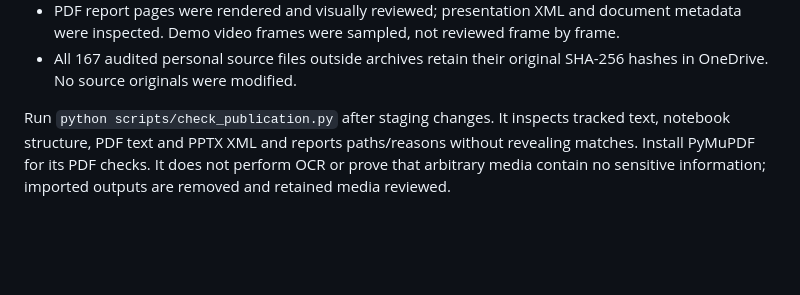
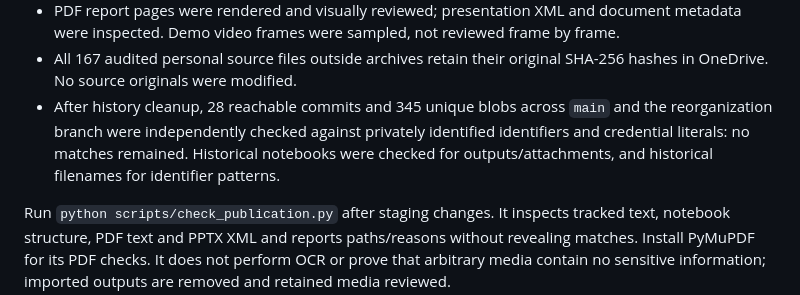
Before and after one commit to razbenaharon/academic-projects, a Markdown page: docs/VALIDATION.md, the part around the change. GitHub-like rendering; blank space fills up the shorter version.

```diff
--- a/docs/VALIDATION.md
+++ b/docs/VALIDATION.md
@@ -20,6 +20,10 @@ not a claim that every project runs on a fresh laptop.
   metadata were inspected. Demo video frames were sampled, not reviewed frame by frame.
 - All 167 audited personal source files outside archives retain their original SHA-256 hashes
   in OneDrive. No source originals were modified.
+- After history cleanup, 28 reachable commits and 345 unique blobs across `main` and
+  the reorganization branch were independently checked against privately identified
+  identifiers and credential literals: no matches remained. Historical notebooks were
+  checked for outputs/attachments, and historical filenames for identifier patterns.
 
 Run `python scripts/check_publication.py` after staging changes. It inspects tracked text,
 notebook structure, PDF text and PPTX XML and reports paths/reasons without revealing matches.
```
Also changed, not shown: ai-and-decision-making/foodflow/README.md (+97 -94 lines).
